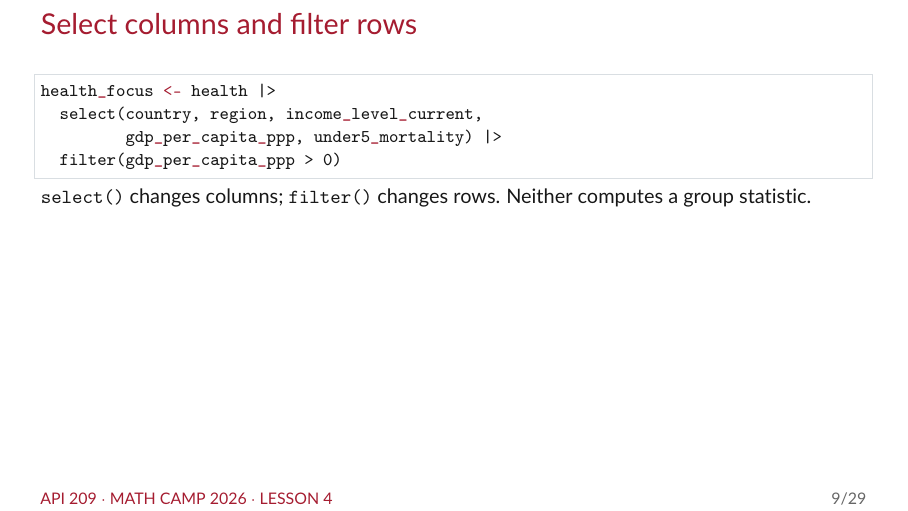
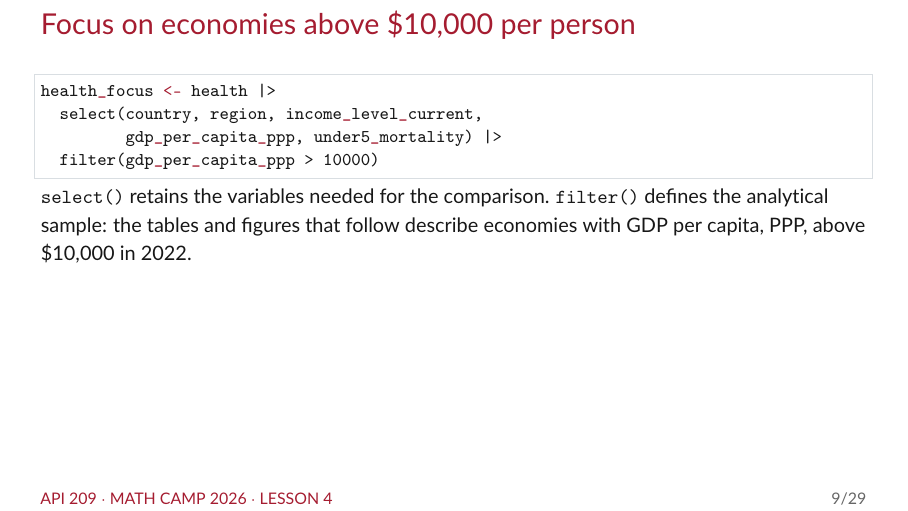
Before and after one commit to harvard-api209/math-camp, LaTeX slides (slides/lesson-4/main.tex, which reads slides/lesson-4/sections/02-functions.tex): page 12 of 34. Compiled offline with pdfLaTeX.

Commit message:
Use a meaningful income filter in Lesson 4

```diff
--- a/slides/lesson-4/sections/02-functions.tex
+++ b/slides/lesson-4/sections/02-functions.tex
@@ -55,14 +55,14 @@ n_distinct(health$iso3c)
 The first reading should establish the row unit, the key, the variables, their types, and missing coverage.
 \end{frame}
 
-\begin{frame}[fragile]{Select columns and filter rows}
+\begin{frame}[fragile]{Focus on economies above \$10,000 per person}
 \begin{lstlisting}[language=R]
 health_focus <- health |>
   select(country, region, income_level_current,
          gdp_per_capita_ppp, under5_mortality) |>
-  filter(gdp_per_capita_ppp > 0)
+  filter(gdp_per_capita_ppp > 10000)
 \end{lstlisting}
-\small \texttt{select()} changes columns; \texttt{filter()} changes rows. Neither computes a group statistic.
+\small \texttt{select()} retains the variables needed for the comparison. \texttt{filter()} defines the analytical sample: the tables and figures that follow describe economies with GDP per capita, PPP, above \$10,000 in 2022.
 \end{frame}
 
 \begin{frame}[fragile]{Construct and order variables}
```
Also changed, not shown: code/lesson-4-walkthrough.R (+1 -1 lines), slides/lesson-4/lesson-4.pdf.
